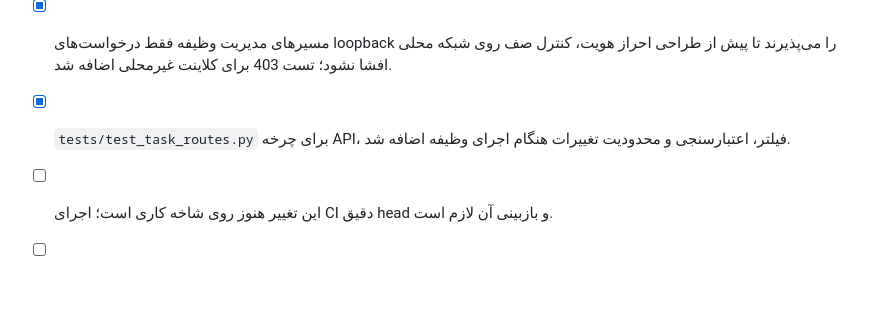
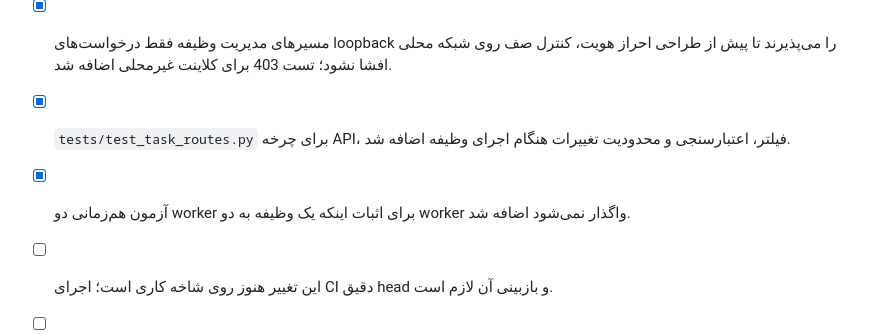
Before and after one commit to cognitive-kernel/Personal-AI-assistant, a Markdown page: docs/IMPLEMENTATION_LOG.md, the part around the change. Drawn GitHub-style; blank space fills up the shorter version.

Commit message:
docs: record task claim concurrency regression test

```diff
--- a/docs/IMPLEMENTATION_LOG.md
+++ b/docs/IMPLEMENTATION_LOG.md
@@ -267,6 +267,7 @@
 - [x] خطاهای ورودی نامعتبر به 422، وظیفه ناموجود به 404 و تغییر وضعیت ناسازگار به 409 نگاشت می‌شوند.
 - [x] مسیرهای مدیریت وظیفه فقط درخواست‌های loopback را می‌پذیرند تا پیش از طراحی احراز هویت، کنترل صف روی شبکه محلی افشا نشود؛ تست 403 برای کلاینت غیرمحلی اضافه شد.
 - [x] `tests/test_task_routes.py` برای چرخه API، فیلتر، اعتبارسنجی و محدودیت تغییرات هنگام اجرای وظیفه اضافه شد.
+- [x] آزمون هم‌زمانی دو worker برای اثبات اینکه یک وظیفه به دو worker واگذار نمی‌شود اضافه شد.
 - [ ] این تغییر هنوز روی شاخه کاری است؛ اجرای CI دقیق head و بازبینی آن لازم است.
 - [ ] API در این مرحله وظیفه را صف می‌کند اما worker عمومی هنوز وجود ندارد؛ وظایف در حالت queued می‌مانند تا dispatcher امن در گام بعدی پیاده‌سازی شود.
 - [ ] UI مدیریتی، احراز هویت شبکه‌ای (در صورت بیرون‌بردن از localhost)، pagination/cursor و ثبت رویدادهای تغییر وضعیت باقی مانده‌اند.
```
